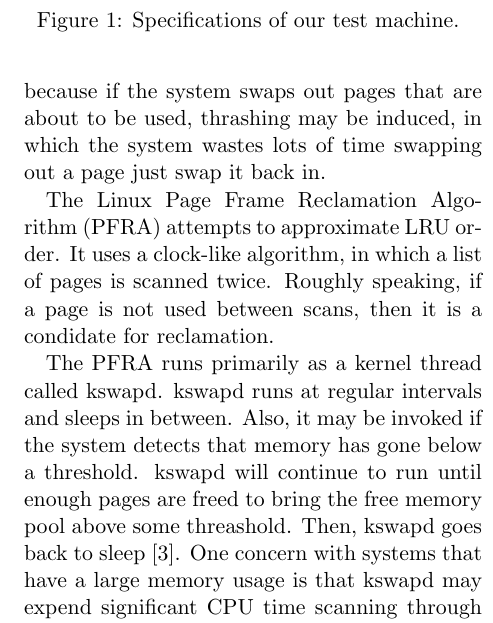
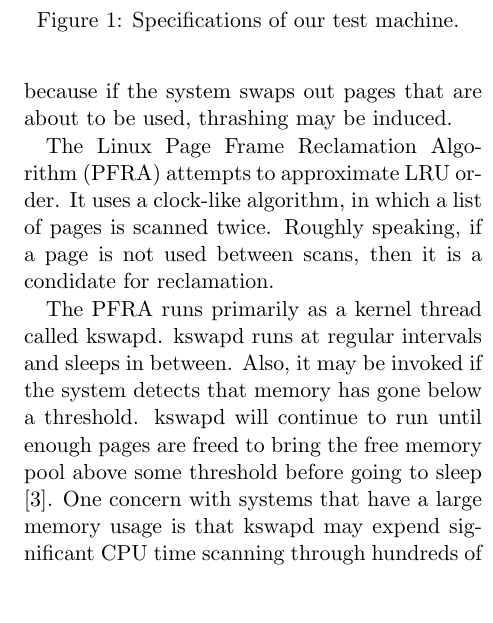
Before and after one commit to mark-i-m/journey, a LaTeX paper (paper.tex): part of one column of page 3 of 12, cut so that both start at the same text, the shorter picture padded with empty space. Compiled offline with pdfLaTeX.

Commit message:
Remove some lines

```diff
--- a/paper.tex
+++ b/paper.tex
@@ -152,8 +152,7 @@ logic in the kernel, but results in additional overheads
 
 To determine which pages to swap out, Linux uses the Page Frame Reclamation
 subsystem. Choosing which pages to swap out is important because if the system
-swaps out pages that are about to be used, thrashing may be induced, in which
-the system wastes lots of time swapping out a page just swap it back in.
+swaps out pages that are about to be used, thrashing may be induced.
 
 The Linux Page Frame Reclamation Algorithm (PFRA) attempts to approximate LRU
 order. It uses a clock-like algorithm, in which a list of pages is scanned
@@ -163,8 +162,8 @@ condidate for reclamation.
 The PFRA runs primarily as a kernel thread called kswapd. kswapd runs at regular
 intervals and sleeps in between. Also, it may be invoked if the system detects
 that memory has gone below a threshold. kswapd will continue to run until enough
-pages are freed to bring the free memory pool above some threashold. Then,
-kswapd goes back to sleep \cite{utlk}.  One concern with systems that have a large memory
+pages are freed to bring the free memory pool above some threshold before going to
+sleep \cite{utlk}.  One concern with systems that have a large memory
 usage is that kswapd may expend significant CPU time scanning through hundreds
 of thousands of pages.
 
```
